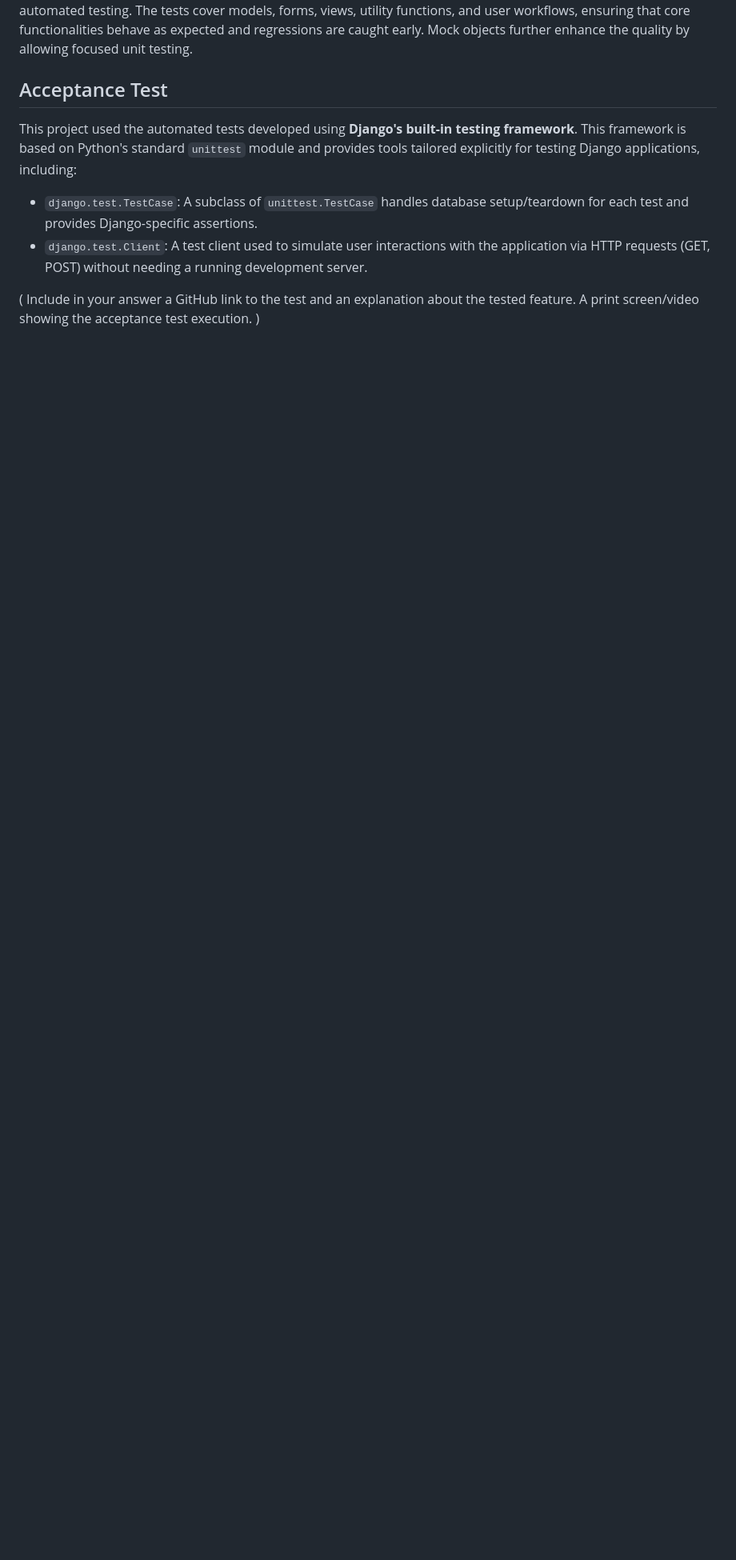
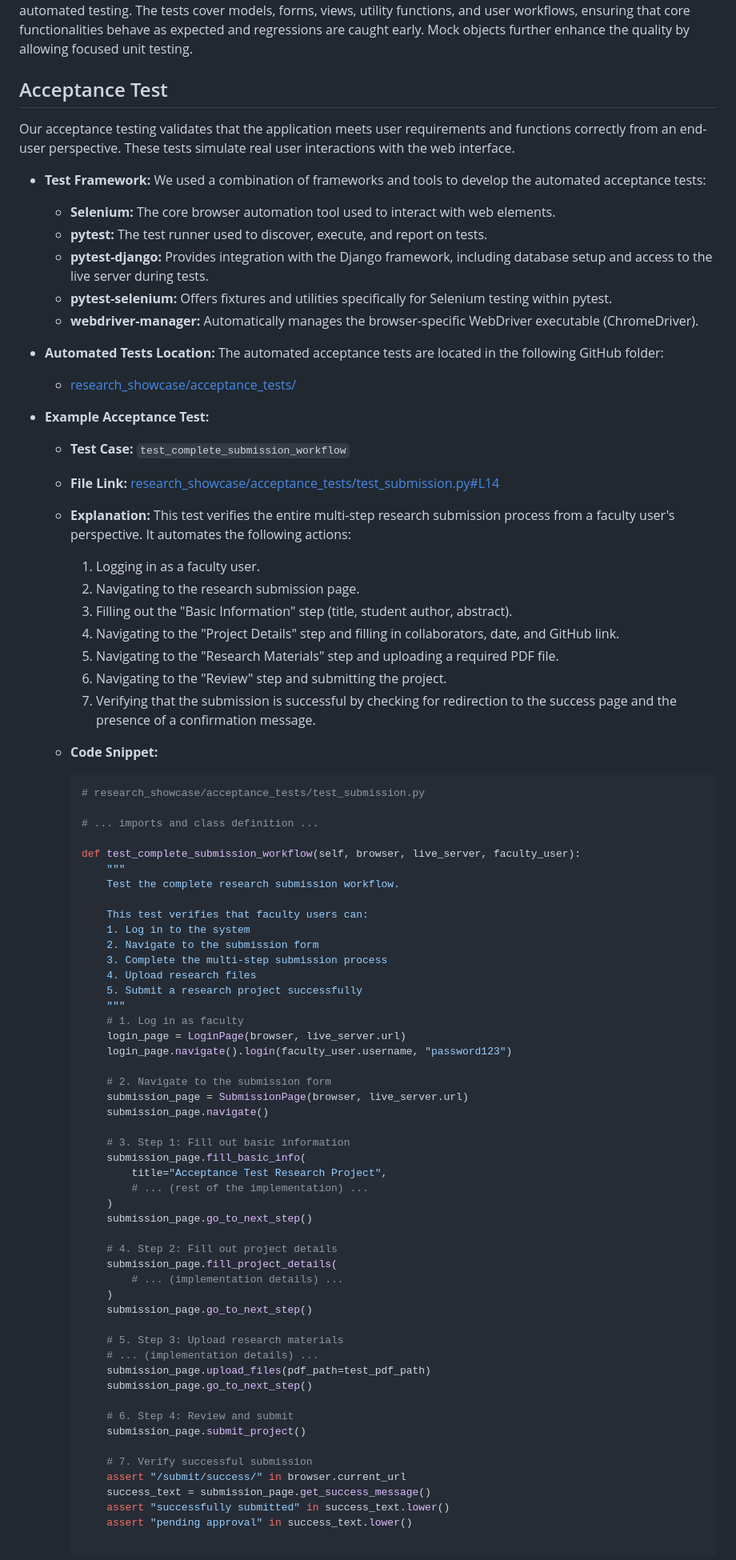
Before and after one commit to Naalu/ds-senior-capstone-projects-website, a Markdown page: deliverables/Verification-and-Validation.md, the part around the change printed below. Shown: that part at 80% size. GitHub-like rendering; blank space fills up the shorter version.

Commit message:
Docs: Update Verification and Validation document

````diff
--- a/deliverables/Verification-and-Validation.md
+++ b/deliverables/Verification-and-Validation.md
@@ -152,11 +152,81 @@ The current test coverage is **95%**, meeting our project goal and demonstrating
 
 ## Acceptance Test
 
-This project used the automated tests developed using **Django's built-in testing framework**. This framework is based on Python's standard `unittest` module and provides tools tailored explicitly for testing Django applications, including:
+Our acceptance testing validates that the application meets user requirements and functions correctly from an end-user perspective. These tests simulate real user interactions with the web interface.
 
-- `django.test.TestCase`: A subclass of `unittest.TestCase` handles database setup/teardown for each test and provides Django-specific assertions.
-- `django.test.Client`: A test client used to simulate user interactions with the application via HTTP requests (GET, POST) without needing a running development server.
+- **Test Framework:** We used a combination of frameworks and tools to develop the automated acceptance tests:
+  - **Selenium:** The core browser automation tool used to interact with web elements.
+  - **pytest:** The test runner used to discover, execute, and report on tests.
+  - **pytest-django:** Provides integration with the Django framework, including database setup and access to the live server during tests.
+  - **pytest-selenium:** Offers fixtures and utilities specifically for Selenium testing within pytest.
+  - **webdriver-manager:** Automatically manages the browser-specific WebDriver executable (ChromeDriver).
 
-( Include in your answer a GitHub link to the test and an explanation about the tested feature.
-    A print screen/video showing the acceptance test execution. )
+- **Automated Tests Location:** The automated acceptance tests are located in the following GitHub folder:
+  - [research_showcase/acceptance_tests/](https://github.com/Naalu/ds-senior-capstone-projects-website/tree/feat/acceptance-testing-fixes/research_showcase/acceptance_tests/)
 
+- **Example Acceptance Test:**
+  - **Test Case:** `test_complete_submission_workflow`
+  - **File Link:** [research_showcase/acceptance_tests/test_submission.py#L14](https://github.com/Naalu/ds-senior-capstone-projects-website/blob/feat/acceptance-testing-fixes/research_showcase/acceptance_tests/test_submission.py#L14)
+  - **Explanation:** This test verifies the entire multi-step research submission process from a faculty user's perspective. It automates the following actions:
+    1. Logging in as a faculty user.
+    2. Navigating to the research submission page.
+    3. Filling out the "Basic Information" step (title, student author, abstract).
+    4. Navigating to the "Project Details" step and filling in collaborators, date, and GitHub link.
+    5. Navigating to the "Research Materials" step and uploading a required PDF file.
+    6. Navigating to the "Review" step and submitting the project.
+    7. Verifying that the submission is successful by checking for redirection to the success page and the presence of a confirmation message.
+  - **Code Snippet:**
+
+    ```python
+    # research_showcase/acceptance_tests/test_submission.py
+
+    # ... imports and class definition ...
+
+    def test_complete_submission_workflow(self, browser, live_server, faculty_user):
+        """
+        Test the complete research submission workflow.
+
+        This test verifies that faculty users can:
+        1. Log in to the system
+        2. Navigate to the submission form
+        3. Complete the multi-step submission process
+        4. Upload research files
+        5. Submit a research project successfully
+        """
+        # 1. Log in as faculty
+        login_page = LoginPage(browser, live_server.url)
+        login_page.navigate().login(faculty_user.username, "password123")
+
+        # 2. Navigate to the submission form
+        submission_page = SubmissionPage(browser, live_server.url)
+        submission_page.navigate()
+
+        # 3. Step 1: Fill out basic information
+        submission_page.fill_basic_info(
+            title="Acceptance Test Research Project",
+            # ... (rest of the implementation) ...
+        )
+        submission_page.go_to_next_step()
+
+        # 4. Step 2: Fill out project details
+        submission_page.fill_project_details(
+            # ... (implementation details) ...
+        )
+        submission_page.go_to_next_step()
+
+        # 5. Step 3: Upload research materials
+        # ... (implementation details) ...
+        submission_page.upload_files(pdf_path=test_pdf_path)
+        submission_page.go_to_next_step()
+
+        # 6. Step 4: Review and submit
+        submission_page.submit_project()
+
+        # 7. Verify successful submission
+        assert "/submit/success/" in browser.current_url
+        success_text = submission_page.get_success_message()
+        assert "successfully submitted" in success_text.lower()
+        assert "pending approval" in success_text.lower()
+
+    ```
+
````
Also changed, not shown: other parts of deliverables/Verification-and-Validation.md (+13 -3 lines), deliverables/images/Tests_results3.png (added), deliverables/images/acceptance_report.png (added), 1 other file.
